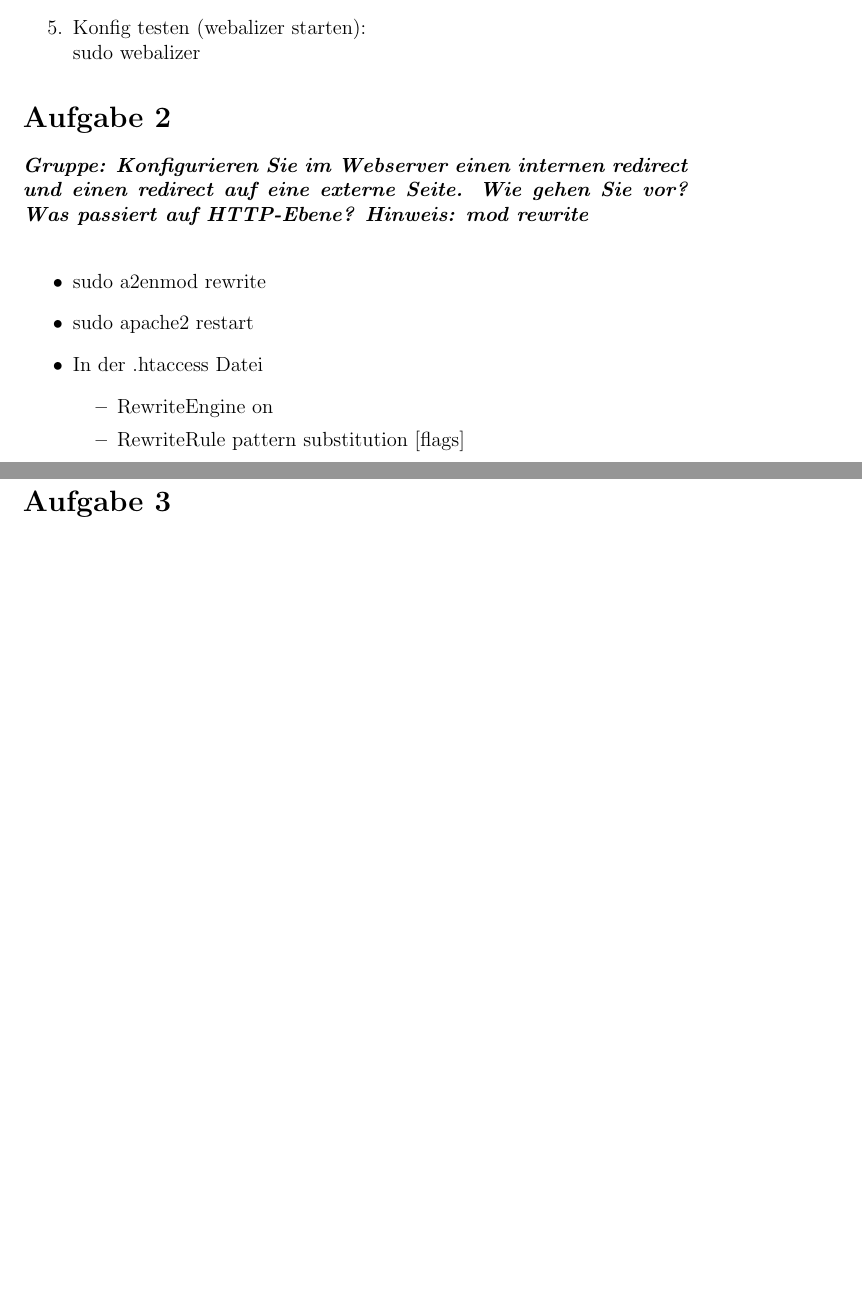
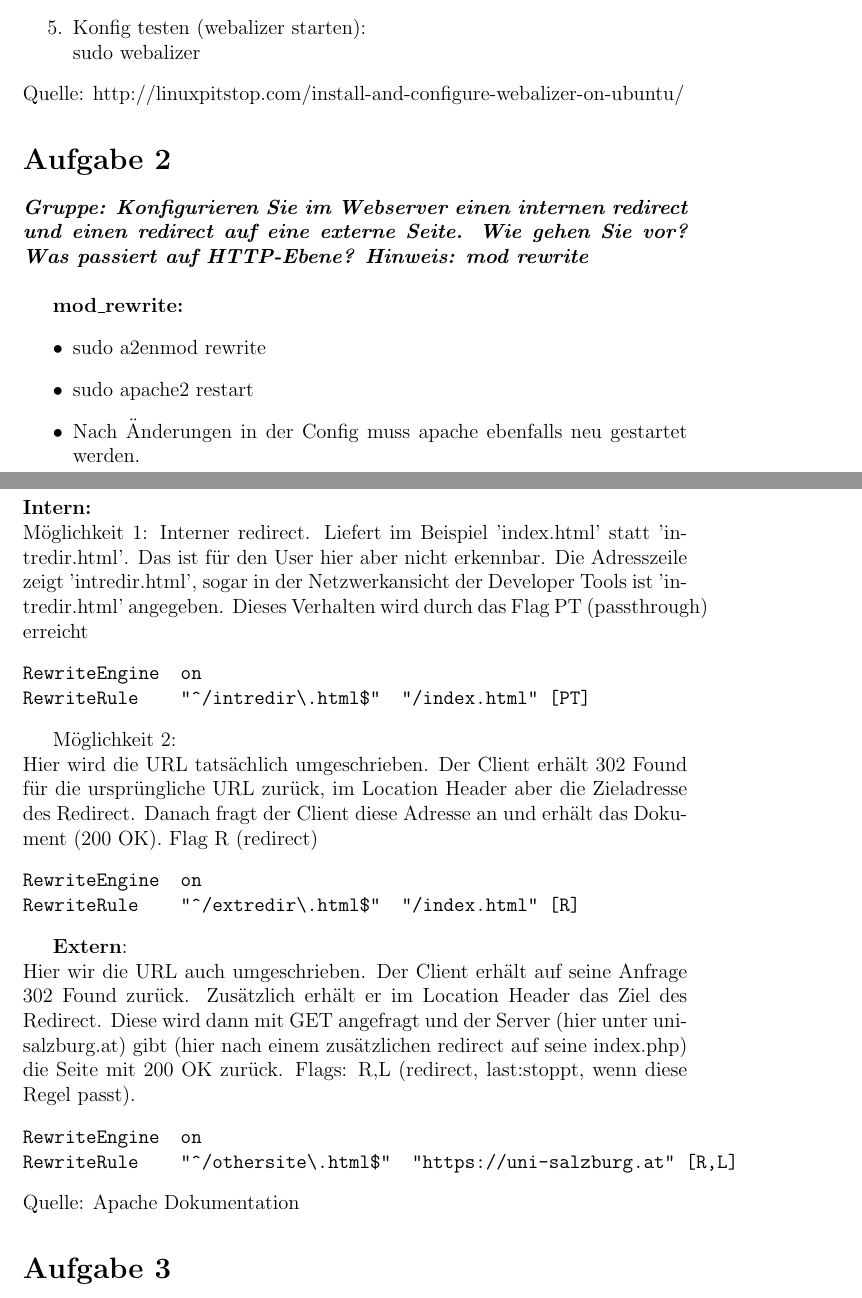
Before and after one commit to samydafir/Web-Programmierung, a LaTeX document (03/03.tex): two parts of pages 2 and 3 of 4 before the commit and two parts of pages 2 and 3 of 5 after it, joined at a grey line, cut so that both start at the same text, the shorter picture padded with empty space. Compiled offline with pdfLaTeX.

Commit message:
added rewrite + a little geheim

```diff
--- a/03/03.tex
+++ b/03/03.tex
@@ -35,19 +35,45 @@ Schritte, um webalizer für unsere Seite zu verwenden:\\
 	\item Konfig testen (webalizer starten):\\
 	sudo webalizer
 \end{enumerate}
+Quelle: http://linuxpitstop.com/install-and-configure-webalizer-on-ubuntu/
 
 
 \section*{Aufgabe 2}
 \textbf{\textit{Gruppe: Konfigurieren Sie im Webserver einen internen redirect und einen redirect auf eine externe Seite. Wie gehen Sie vor? Was passiert auf HTTP-Ebene? Hinweis: mod rewrite}}\\
+
+\textbf{mod\_rewrite:}
 \begin{itemize}
 	\item sudo a2enmod rewrite
 	\item sudo apache2 restart
-	\item In der .htaccess Datei
-	\begin{itemize}
-		\item RewriteEngine on
-		\item RewriteRule pattern substitution [flags]
-	\end{itemize}
+	\item Nach Änderungen in der Config muss apache ebenfalls neu gestartet werden.
 \end{itemize}
+\textbf{Intern:}\\
+Möglichkeit 1:
+Interner redirect. Liefert im Beispiel 'index.html' statt 'intredir.html'. Das ist für den User hier aber
+nicht erkennbar. Die Adresszeile zeigt 'intredir.html', sogar in der Netzwerkansicht der Developer Tools ist
+'intredir.html' angegeben. Dieses Verhalten wird durch das Flag PT (passthrough) erreicht
+\begin{verbatim}
+RewriteEngine  on
+RewriteRule    "^/intredir\.html$"  "/index.html" [PT]
+\end{verbatim}
+
+Möglichkeit 2:\\
+Hier wird die URL tatsächlich umgeschrieben. Der Client erhält 302 Found für die ursprüngliche URL zurück, im Location Header
+aber die Zieladresse des Redirect. Danach fragt der Client diese Adresse an und erhält das Dokument (200 OK). Flag R (redirect)
+\begin{verbatim}
+RewriteEngine  on
+RewriteRule    "^/extredir\.html$"  "/index.html" [R]
+\end{verbatim}
+
+\textbf{Extern}:\\
+Hier wir die URL auch umgeschrieben. Der Client erhält auf seine Anfrage 302 Found zurück. Zusätzlich erhält er im
+Location Header das Ziel des Redirect. Diese wird dann mit GET angefragt und der Server (hier unter uni-salzburg.at) gibt (hier nach einem zusätzlichen redirect auf seine index.php) die Seite mit 200 OK zurück.
+Flags: R,L (redirect, last:stoppt, wenn diese Regel passt).
+\begin{verbatim}
+RewriteEngine  on
+RewriteRule    "^/othersite\.html$"  "https://uni-salzburg.at" [R,L]
+\end{verbatim}
+Quelle: Apache Dokumentation
 
 \section*{Aufgabe 3}
 \textbf{\textit{Erstellen Sie weiters eine HTML-Seite, die den Browser anweist, auf eine andere Seite zu gehen (Hinweis: meta http-equiv="Refresh"). Was passiert auf HTTP-Ebene?}}\\
```
Also changed, not shown: 03/03.pdf, 03/03.tex (6 more changed lines).
